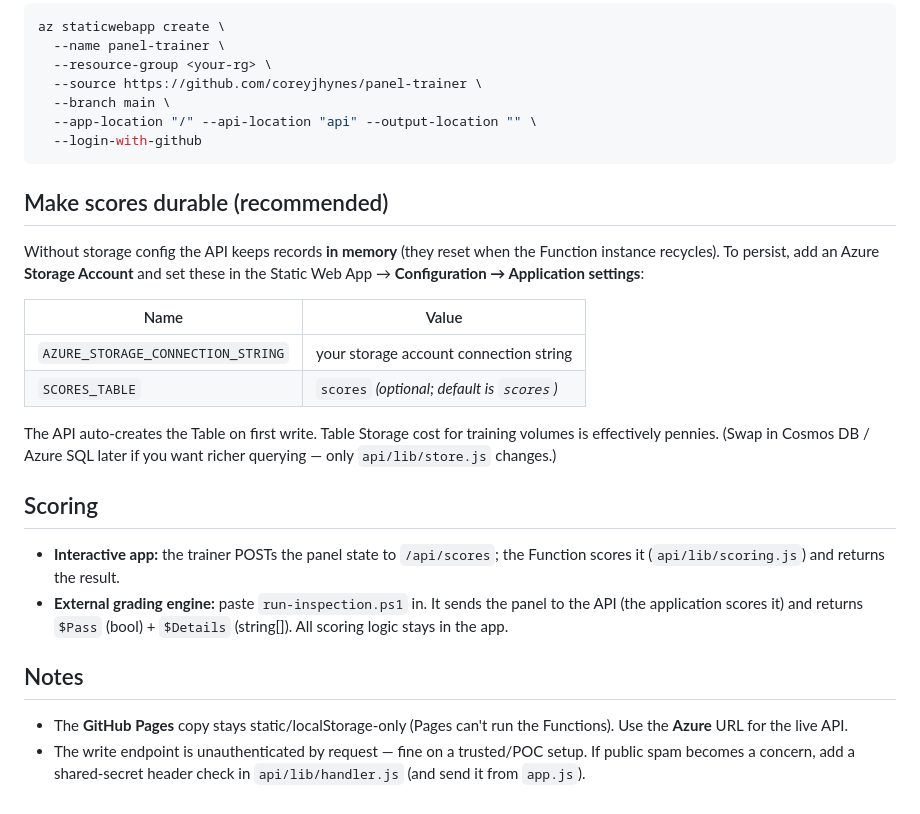
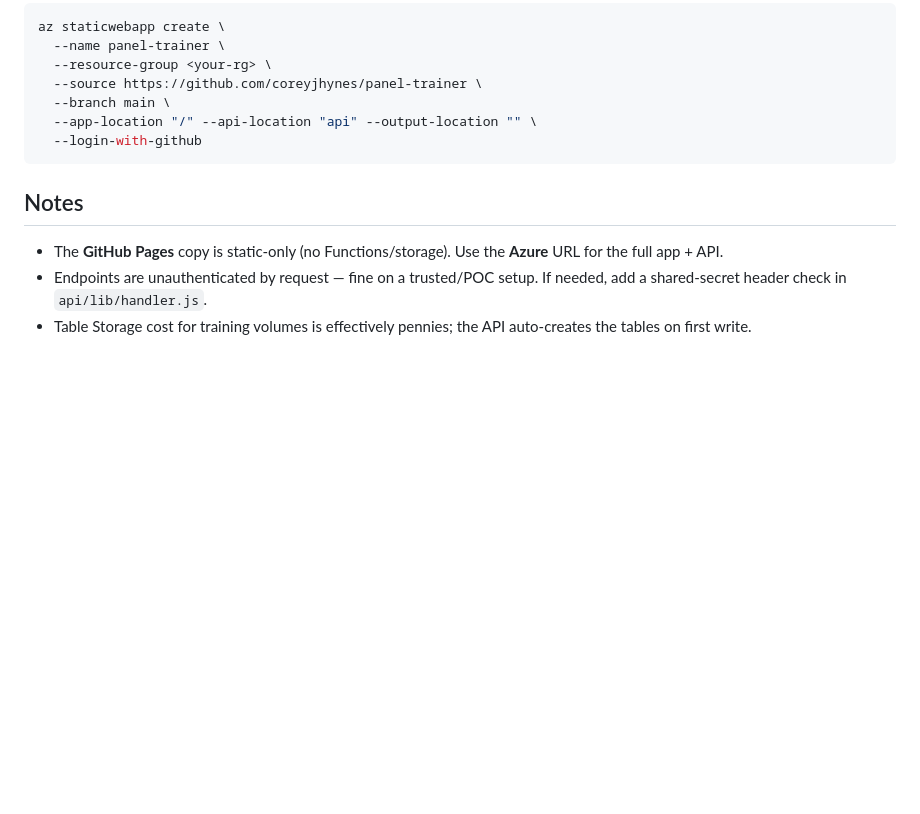
Before and after one commit to coreyjhynes/panel-trainer, a Markdown page: DEPLOY-AZURE.md, the part around one of its changes. Rendered like a GitHub page; blank space fills up the shorter version.

````diff
--- a/DEPLOY-AZURE.md
+++ b/DEPLOY-AZURE.md
@@ -74,30 +87,10 @@ az staticwebapp create \
   --login-with-github
 ```
 
-## Make scores durable (recommended)
-Without storage config the API keeps records **in memory** (they reset when the
-Function instance recycles). To persist, add an Azure **Storage Account** and set
-these in the Static Web App → **Configuration → Application settings**:
-
-| Name | Value |
-|------|-------|
-| `AZURE_STORAGE_CONNECTION_STRING` | your storage account connection string |
-| `SCORES_TABLE` | `scores` *(optional; default is `scores`)* |
-
-The API auto-creates the Table on first write. Table Storage cost for training
-volumes is effectively pennies. (Swap in Cosmos DB / Azure SQL later if you want
-richer querying — only `api/lib/store.js` changes.)
-
-## Scoring
-- **Interactive app:** the trainer POSTs the panel state to `/api/scores`; the
-  Function scores it (`api/lib/scoring.js`) and returns the result.
-- **External grading engine:** paste `run-inspection.ps1` in. It sends the panel
-  to the API (the application scores it) and returns `$Pass` (bool) + `$Details`
-  (string[]). All scoring logic stays in the app.
-
 ## Notes
-- The **GitHub Pages** copy stays static/localStorage-only (Pages can't run the
-  Functions). Use the **Azure** URL for the live API.
-- The write endpoint is unauthenticated by request — fine on a trusted/POC setup.
-  If public spam becomes a concern, add a shared-secret header check in
-  `api/lib/handler.js` (and send it from `app.js`).
+- The **GitHub Pages** copy is static-only (no Functions/storage). Use the
+  **Azure** URL for the full app + API.
+- Endpoints are unauthenticated by request — fine on a trusted/POC setup. If
+  needed, add a shared-secret header check in `api/lib/handler.js`.
+- Table Storage cost for training volumes is effectively pennies; the API
+  auto-creates the tables on first write.
````
Also changed, not shown: other parts of DEPLOY-AZURE.md (+42 -29 lines).
